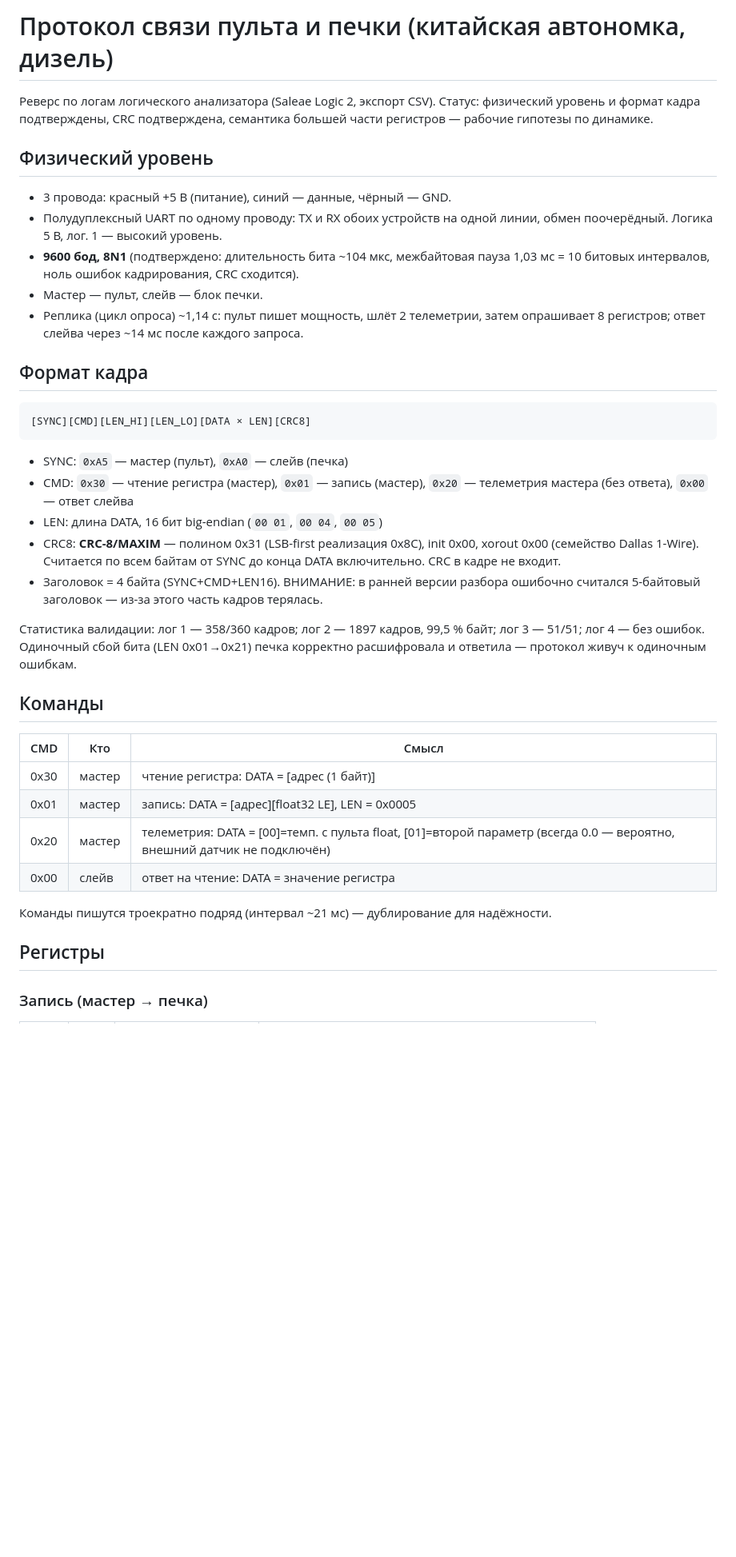
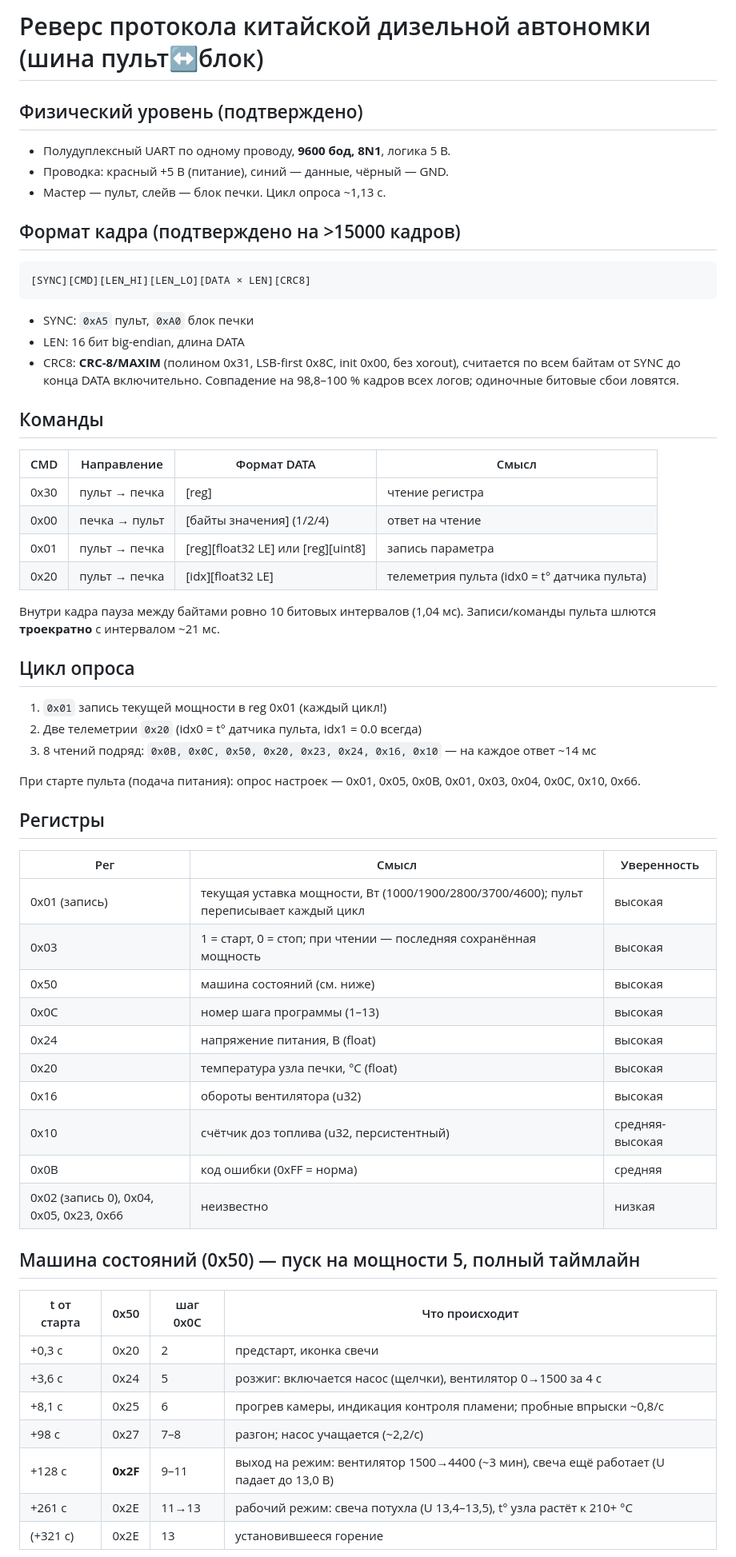
Before and after one commit to dsr987/autoheater-esp32, a Markdown page: docs/HEATER_PROTOCOL.md, the part around one of its changes. Shown at 80% size. GitHub-like rendering; blank space fills up the shorter version.

````diff
--- a/docs/HEATER_PROTOCOL.md
+++ b/docs/HEATER_PROTOCOL.md
@@ -1,50 +1,60 @@
-# Протокол связи пульта и печки (китайская автономка, дизель)
+# Реверс протокола китайской дизельной автономки (шина пульт↔блок)
 
-Реверс по логам логического анализатора (Saleae Logic 2, экспорт CSV).
-Статус: физический уровень и формат кадра подтверждены, CRC подтверждена,
-семантика большей части регистров — рабочие гипотезы по динамике.
+## Физический уровень (подтверждено)
+- Полудуплексный UART по одному проводу, **9600 бод, 8N1**, логика 5 В.
+- Проводка: красный +5 В (питание), синий — данные, чёрный — GND.
+- Мастер — пульт, слейв — блок печки. Цикл опроса ~1,13 с.
 
-## Физический уровень
-
-- 3 провода: красный +5 В (питание), синий — данные, чёрный — GND.
-- Полудуплексный UART по одному проводу: TX и RX обоих устройств на одной линии,
-  обмен поочерёдный. Логика 5 В, лог. 1 — высокий уровень.
-- **9600 бод, 8N1** (подтверждено: длительность бита ~104 мкс, межбайтовая пауза
-  1,03 мс = 10 битовых интервалов, ноль ошибок кадрирования, CRC сходится).
-- Мастер — пульт, слейв — блок печки.
-- Реплика (цикл опроса) ~1,14 с: пульт пишет мощность, шлёт 2 телеметрии,
-  затем опрашивает 8 регистров; ответ слейва через ~14 мс после каждого запроса.
-
-## Формат кадра
-
-    [SYNC][CMD][LEN_HI][LEN_LO][DATA × LEN][CRC8]
-
-- SYNC: `0xA5` — мастер (пульт), `0xA0` — слейв (печка)
-- CMD: `0x30` — чтение регистра (мастер), `0x01` — запись (мастер),
-  `0x20` — телеметрия мастера (без ответа), `0x00` — ответ слейва
-- LEN: длина DATA, 16 бит big-endian (`00 01`, `00 04`, `00 05`)
-- CRC8: **CRC-8/MAXIM** — полином 0x31 (LSB-first реализация 0x8C), init 0x00,
-  xorout 0x00 (семейство Dallas 1-Wire). Считается по всем байтам от SYNC до
-  конца DATA включительно. CRC в кадре не входит.
-- Заголовок = 4 байта (SYNC+CMD+LEN16). ВНИМАНИЕ: в ранней версии разбора
-  ошибочно считался 5-байтовый заголовок — из-за этого часть кадров терялась.
-
-Статистика валидации: лог 1 — 358/360 кадров; лог 2 — 1897 кадров, 99,5 % байт;
-лог 3 — 51/51; лог 4 — без ошибок. Одиночный сбой бита (LEN 0x01→0x21) печка
-корректно расшифровала и ответила — протокол живуч к одиночным ошибкам.
+## Формат кадра (подтверждено на >15000 кадров)
+```
+[SYNC][CMD][LEN_HI][LEN_LO][DATA × LEN][CRC8]
+```
+- SYNC: `0xA5` пульт, `0xA0` блок печки
+- LEN: 16 бит big-endian, длина DATA
+- CRC8: **CRC-8/MAXIM** (полином 0x31, LSB-first 0x8C, init 0x00, без xorout),
+  считается по всем байтам от SYNC до конца DATA включительно.
+  Совпадение на 98,8–100 % кадров всех логов; одиночные битовые сбои ловятся.
 
 ## Команды
+| CMD | Направление | Формат DATA | Смысл |
+|-----|-------------|-------------|-------|
+| 0x30 | пульт → печка | [reg] | чтение регистра |
+| 0x00 | печка → пульт | [байты значения] (1/2/4) | ответ на чтение |
+| 0x01 | пульт → печка | [reg][float32 LE] или [reg][uint8] | запись параметра |
+| 0x20 | пульт → печка | [idx][float32 LE] | телеметрия пульта (idx0 = t° датчика пульта) |
 
-| CMD | Кто | Смысл |
-|-----|-----|-------|
-| 0x30 | мастер | чтение регистра: DATA = [адрес (1 байт)] |
-| 0x01 | мастер | запись: DATA = [адрес][float32 LE], LEN = 0x0005 |
-| 0x20 | мастер | телеметрия: DATA = [00]=темп. с пульта float, [01]=второй параметр (всегда 0.0 — вероятно, внешний датчик не подключён) |
-| 0x00 | слейв | ответ на чтение: DATA = значение регистра |
+Внутри кадра пауза между байтами ровно 10 битовых интервалов (1,04 мс).
+Записи/команды пульта шлются **троекратно** с интервалом ~21 мс.
 
-Команды пишутся троекратно подряд (интервал ~21 мс) — дублирование для надёжности.
+## Цикл опроса
+1. `0x01` запись текущей мощности в reg 0x01 (каждый цикл!)
+2. Две телеметрии `0x20` (idx0 = t° датчика пульта, idx1 = 0.0 всегда)
+3. 8 чтений подряд: `0x0B, 0x0C, 0x50, 0x20, 0x23, 0x24, 0x16, 0x10` — на каждое ответ ~14 мс
+
+При старте пульта (подача питания): опрос настроек — 0x01, 0x05, 0x0B, 0x01, 0x03, 0x04, 0x0C, 0x10, 0x66.
 
 ## Регистры
+| Рег | Смысл | Уверенность |
+|-----|-------|-------------|
+| 0x01 (запись) | текущая уставка мощности, Вт (1000/1900/2800/3700/4600); пульт переписывает каждый цикл | высокая |
+| 0x03 | 1 = старт, 0 = стоп; при чтении — последняя сохранённая мощность | высокая |
+| 0x50 | машина состояний (см. ниже) | высокая |
+| 0x0C | номер шага программы (1–13) | высокая |
+| 0x24 | напряжение питания, В (float) | высокая |
+| 0x20 | температура узла печки, °C (float) | высокая |
+| 0x16 | обороты вентилятора (u32) | высокая |
+| 0x10 | счётчик доз топлива (u32, персистентный) | средняя-высокая |
+| 0x0B | код ошибки (0xFF = норма) | средняя |
+| 0x02 (запись 0), 0x04, 0x05, 0x23, 0x66 | неизвестно | низкая |
 
-### Запись (мастер → печка)
+## Машина состояний (0x50) — пуск на мощности 5, полный таймлайн
+| t от старта | 0x50 | шаг 0x0C | Что происходит |
+|-------------|------|----------|----------------|
+| +0,3 с | 0x20 | 2 | предстарт, иконка свечи |
+| +3,6 с | 0x24 | 5 | розжиг: включается насос (щелчки), вентилятор 0→1500 за 4 с |
+| +8,1 с | 0x25 | 6 | прогрев камеры, индикация контроля пламени; пробные впрыски ~0,8/с |
+| +98 с | 0x27 | 7–8 | разгон; насос учащается (~2,2/с) |
+| +128 с | **0x2F** | 9–11 | выход на режим: вентилятор 1500→4400 (~3 мин), свеча ещё работает (U падает до 13,0 В) |
+| +261 с | 0x2E | 11→13 | рабочий режим: свеча потухла (U 13,4–13,5), t° узла растёт к 210+ °C |
+| (+321 с) | 0x2E | 13 | установившееся горение |
 
````
Also changed, not shown: other parts of docs/HEATER_PROTOCOL.md (+26 -68 lines).
